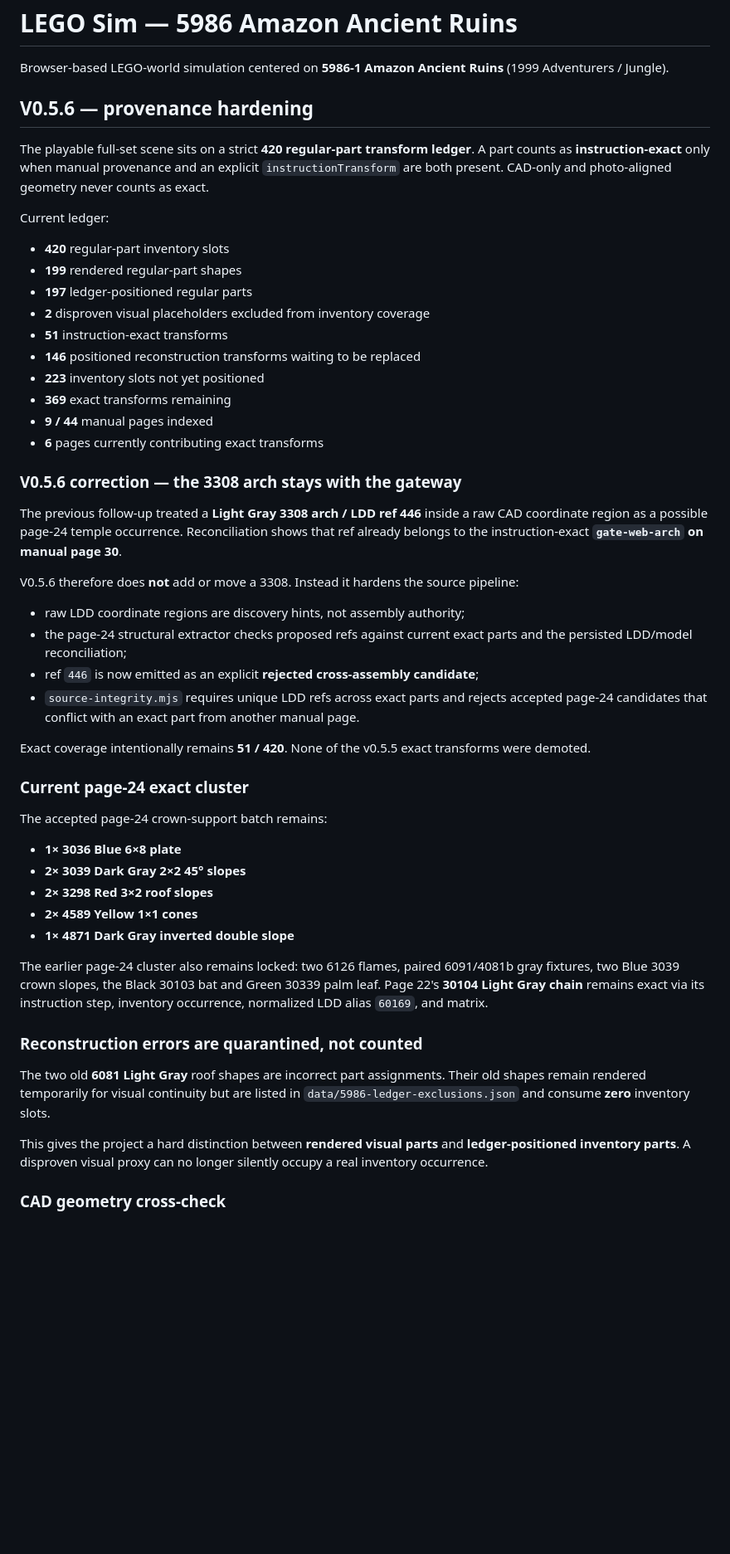
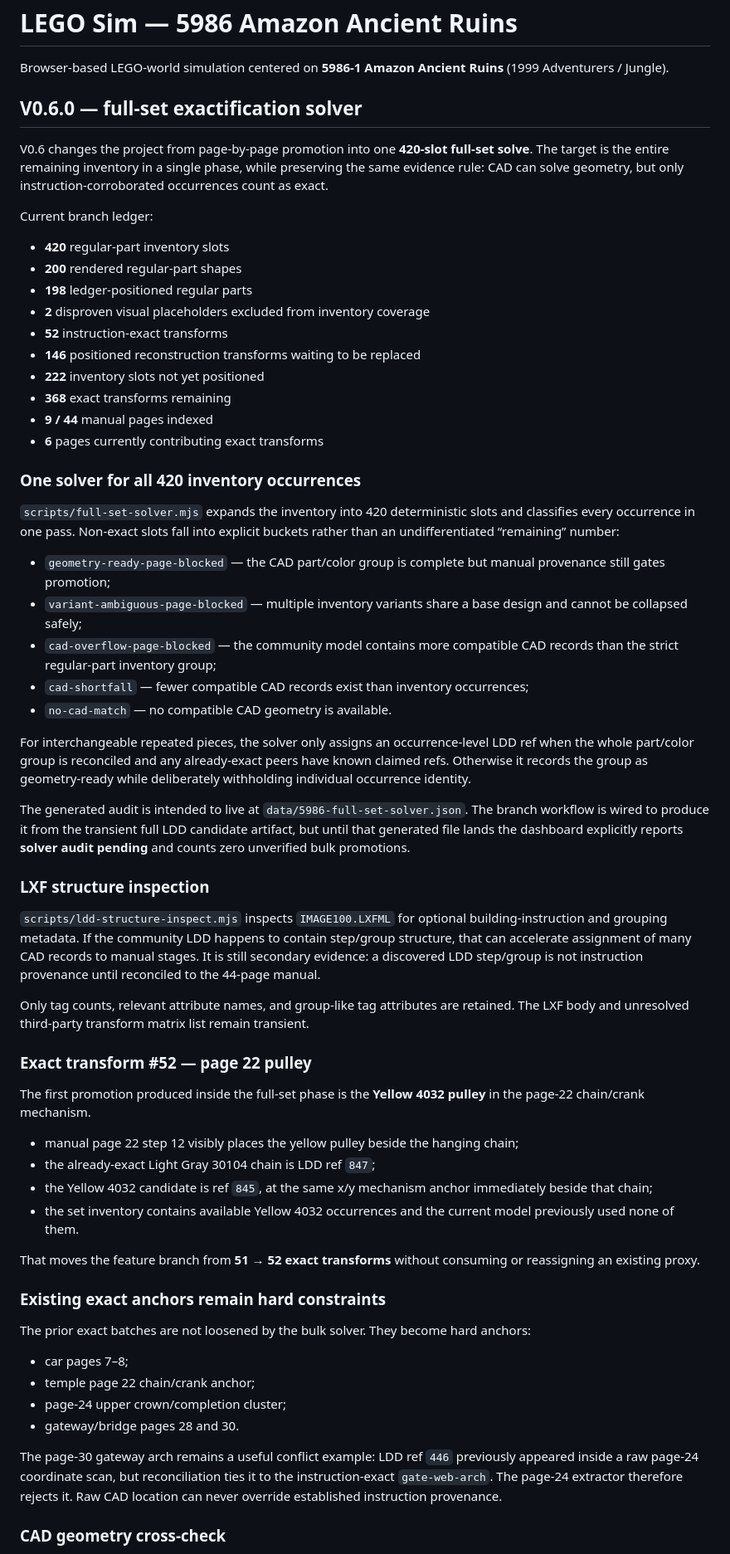
Before and after one commit to ancientpagoda-rgb/lego-sim, a Markdown page: README.md, the part around one of its changes. Shown at 83% size. Rendered like a GitHub page; blank space fills up the shorter version.

Commit message:
Document v0.6 full-set exactification solver

```diff
--- a/README.md
+++ b/README.md
@@ -2,53 +2,64 @@
 
 Browser-based LEGO-world simulation centered on **5986-1 Amazon Ancient Ruins** (1999 Adventurers / Jungle).
 
-## V0.5.6 — provenance hardening
+## V0.6.0 — full-set exactification solver
 
-The playable full-set scene sits on a strict **420 regular-part transform ledger**. A part counts as **instruction-exact** only when manual provenance and an explicit `instructionTransform` are both present. CAD-only and photo-aligned geometry never counts as exact.
+V0.6 changes the project from page-by-page promotion into one **420-slot full-set solve**. The target is the entire remaining inventory in a single phase, while preserving the same evidence rule: CAD can solve geometry, but only instruction-corroborated occurrences count as exact.
 
-Current ledger:
+Current branch ledger:
 
 - **420** regular-part inventory slots
-- **199** rendered regular-part shapes
-- **197** ledger-positioned regular parts
+- **200** rendered regular-part shapes
+- **198** ledger-positioned regular parts
 - **2** disproven visual placeholders excluded from inventory coverage
-- **51** instruction-exact transforms
+- **52** instruction-exact transforms
 - **146** positioned reconstruction transforms waiting to be replaced
-- **223** inventory slots not yet positioned
-- **369** exact transforms remaining
+- **222** inventory slots not yet positioned
+- **368** exact transforms remaining
 - **9 / 44** manual pages indexed
 - **6** pages currently contributing exact transforms
 
-### V0.5.6 correction — the 3308 arch stays with the gateway
+### One solver for all 420 inventory occurrences
 
-The previous follow-up treated a **Light Gray 3308 arch / LDD ref 446** inside a raw CAD coordinate region as a possible page-24 temple occurrence. Reconciliation shows that ref already belongs to the instruction-exact **`gate-web-arch` on manual page 30**.
+`scripts/full-set-solver.mjs` expands the inventory into 420 deterministic slots and classifies every occurrence in one pass. Non-exact slots fall into explicit buckets rather than an undifferentiated “remaining” number:
 
-V0.5.6 therefore does **not** add or move a 3308. Instead it hardens the source pipeline:
+- `geometry-ready-page-blocked` — the CAD part/color group is complete but manual provenance still gates promotion;
+- `variant-ambiguous-page-blocked` — multiple inventory variants share a base design and cannot be collapsed safely;
+- `cad-overflow-page-blocked` — the community model contains more compatible CAD records than the strict regular-part inventory group;
+- `cad-shortfall` — fewer compatible CAD records exist than inventory occurrences;
+- `no-cad-match` — no compatible CAD geometry is available.
 
-- raw LDD coordinate regions are discovery hints, not assembly authority;
-- the page-24 structural extractor checks proposed refs against current exact parts and the persisted LDD/model reconciliation;
-- ref `446` is now emitted as an explicit **rejected cross-assembly candidate**;
-- `source-integrity.mjs` requires unique LDD refs across exact parts and rejects accepted page-24 candidates that conflict with an exact part from another manual page.
+For interchangeable repeated pieces, the solver only assigns an occurrence-level LDD ref when the whole part/color group is reconciled and any already-exact peers have known claimed refs. Otherwise it records the group as geometry-ready while deliberately withholding individual occurrence identity.
 
-Exact coverage intentionally remains **51 / 420**. None of the v0.5.5 exact transforms were demoted.
+The generated audit is intended to live at `data/5986-full-set-solver.json`. The branch workflow is wired to produce it from the transient full LDD candidate artifact, but until that generated file lands the dashboard explicitly reports **solver audit pending** and counts zero unverified bulk promotions.
 
-### Current page-24 exact cluster
+### LXF structure inspection
 
-The accepted page-24 crown-support batch remains:
+`scripts/ldd-structure-inspect.mjs` inspects `IMAGE100.LXFML` for optional building-instruction and grouping metadata. If the community LDD happens to contain step/group structure, that can accelerate assignment of many CAD records to manual stages. It is still secondary evidence: a discovered LDD step/group is not instruction provenance until reconciled to the 44-page manual.
 
-- **1× 3036 Blue 6×8 plate**
-- **2× 3039 Dark Gray 2×2 45° slopes**
-- **2× 3298 Red 3×2 roof slopes**
-- **2× 4589 Yellow 1×1 cones**
-- **1× 4871 Dark Gray inverted double slope**
+Only tag counts, relevant attribute names, and group-like tag attributes are retained. The LXF body and unresolved third-party transform matrix list remain transient.
 
-The earlier page-24 cluster also remains locked: two 6126 flames, paired 6091/4081b gray fixtures, two Blue 3039 crown slopes, the Black 30103 bat and Green 30339 palm leaf. Page 22's **30104 Light Gray chain** remains exact via its instruction step, inventory occurrence, normalized LDD alias `60169`, and matrix.
+### Exact transform #52 — page 22 pulley
 
-### Reconstruction errors are quarantined, not counted
+The first promotion produced inside the full-set phase is the **Yellow 4032 pulley** in the page-22 chain/crank mechanism.
 
-The two old **6081 Light Gray** roof shapes are incorrect part assignments. Their old shapes remain rendered temporarily for visual continuity but are listed in `data/5986-ledger-exclusions.json` and consume **zero** inventory slots.
+- manual page 22 step 12 visibly places the yellow pulley beside the hanging chain;
+- the already-exact Light Gray 30104 chain is LDD ref `847`;
+- the Yellow 4032 candidate is ref `845`, at the same x/y mechanism anchor immediately beside that chain;
+- the set inventory contains available Yellow 4032 occurrences and the current model previously used none of them.
 
-This gives the project a hard distinction between **rendered visual parts** and **ledger-positioned inventory parts**. A disproven visual proxy can no longer silently occupy a real inventory occurrence.
+That moves the feature branch from **51 → 52 exact transforms** without consuming or reassigning an existing proxy.
+
+### Existing exact anchors remain hard constraints
+
+The prior exact batches are not loosened by the bulk solver. They become hard anchors:
+
+- car pages 7–8;
+- temple page 22 chain/crank anchor;
+- page-24 upper crown/completion cluster;
+- gateway/bridge pages 28 and 30.
+
+The page-30 gateway arch remains a useful conflict example: LDD ref `446` previously appeared inside a raw page-24 coordinate scan, but reconciliation ties it to the instruction-exact `gate-web-arch`. The page-24 extractor therefore rejects it. Raw CAD location can never override established instruction provenance.
 
 ### CAD geometry cross-check
 
```
Also changed, not shown: other parts of README.md (+43 -29 lines).
